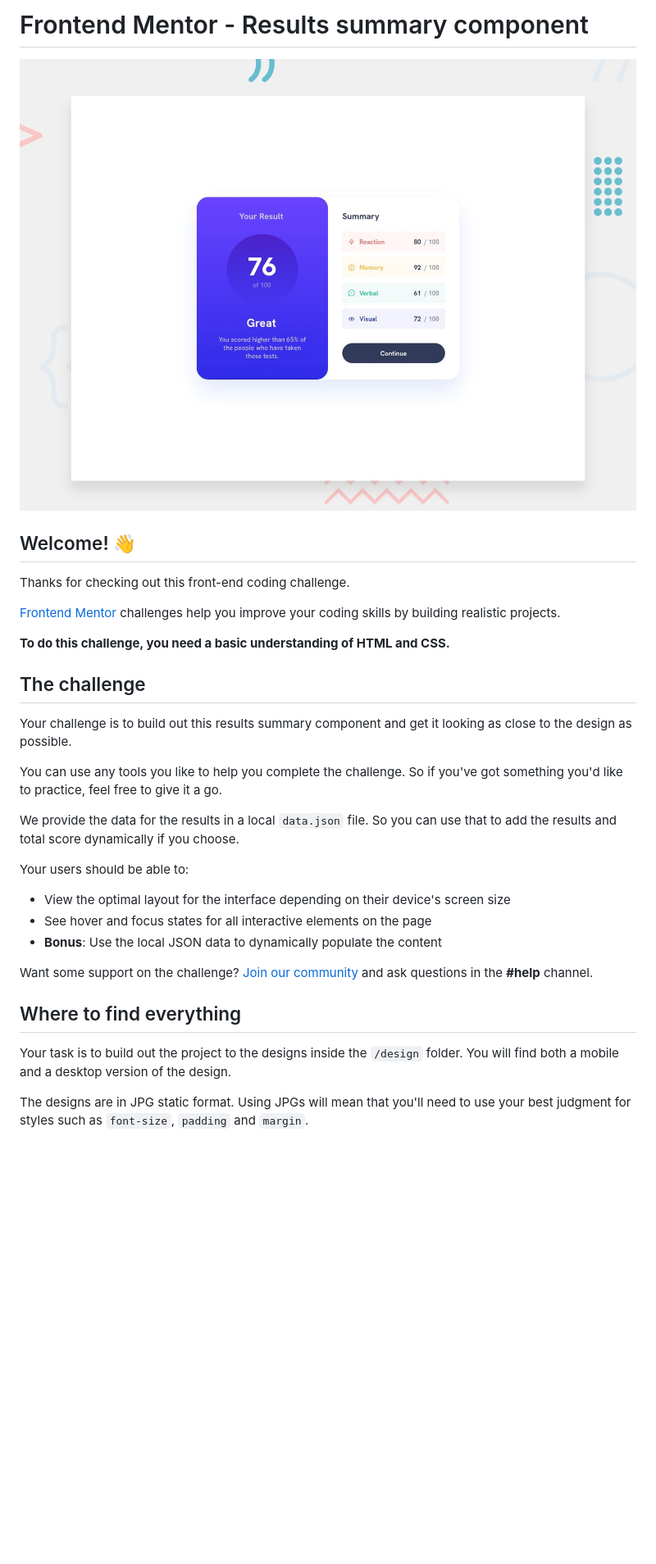
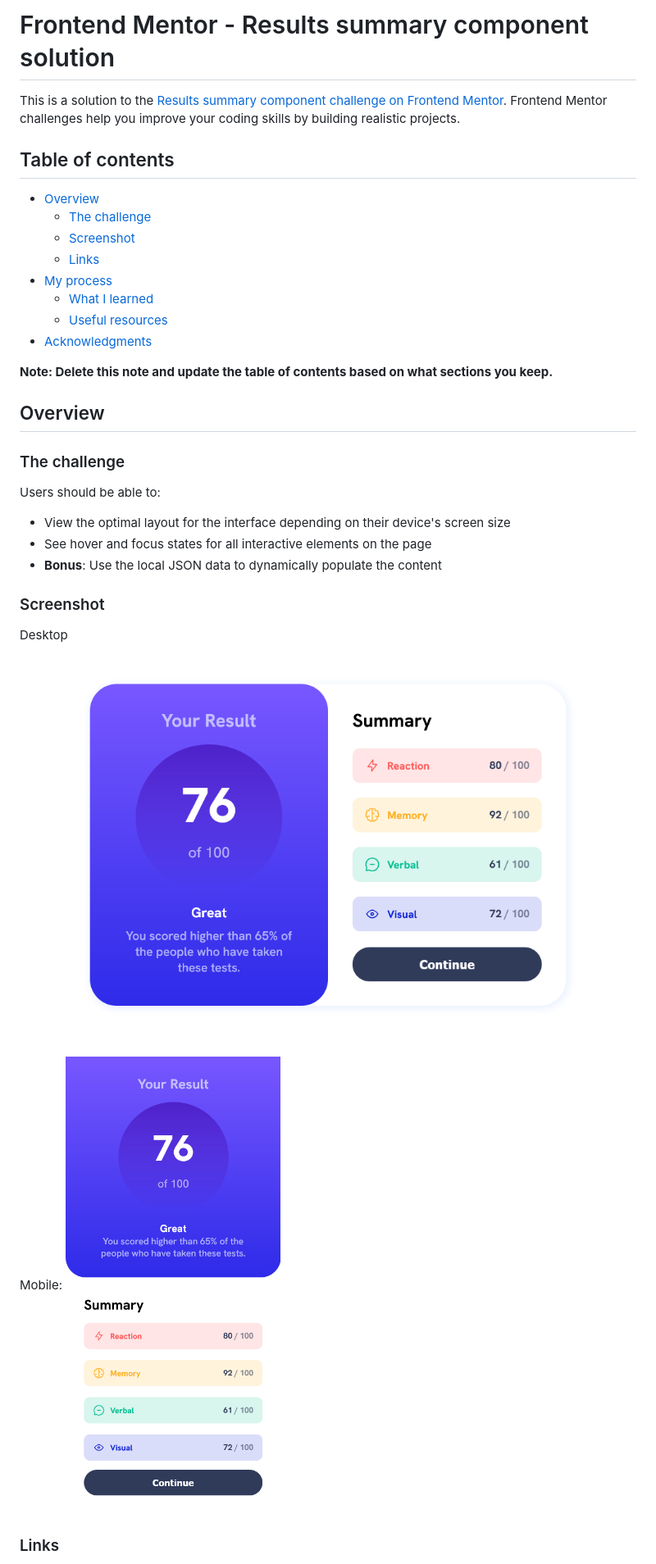
Before and after one commit to raysh4n/Frontend-Mentor---Results-summary-component-solution, a Markdown page: README.md, the part around the change printed below. Shown: that part at 82% size. Rendered like a GitHub page; blank space fills up the shorter version.

Commit message:
updated readme.md2

```diff
--- a/README.md
+++ b/README.md
@@ -1,34 +1,37 @@
-# Frontend Mentor - Results summary component
+# Frontend Mentor - Results summary component solution
 
-![Design preview for the Results summary component coding challenge](./design/desktop-preview.jpg)
+This is a solution to the [Results summary component challenge on Frontend Mentor](https://www.frontendmentor.io/challenges/results-summary-component-CE_K6s0maV). Frontend Mentor challenges help you improve your coding skills by building realistic projects.
 
-## Welcome! 👋
+## Table of contents
 
-Thanks for checking out this front-end coding challenge.
+- [Overview](#overview)
+  - [The challenge](#the-challenge)
+  - [Screenshot](#screenshot)
+  - [Links](#links)
+- [My process](#my-process)
+  - [What I learned](#what-i-learned)
+  - [Useful resources](#useful-resources)
+- [Acknowledgments](#acknowledgments)
 
-[Frontend Mentor](https://www.frontendmentor.io) challenges help you improve your coding skills by building realistic projects.
+**Note: Delete this note and update the table of contents based on what sections you keep.**
 
-**To do this challenge, you need a basic understanding of HTML and CSS.**
+## Overview
 
-## The challenge
+### The challenge
 
-Your challenge is to build out this results summary component and get it looking as close to the design as possible.
-
-You can use any tools you like to help you complete the challenge. So if you've got something you'd like to practice, feel free to give it a go.
-
-We provide the data for the results in a local `data.json` file. So you can use that to add the results and total score dynamically if you choose.
-
-Your users should be able to:
+Users should be able to:
 
 - View the optimal layout for the interface depending on their device's screen size
 - See hover and focus states for all interactive elements on the page
 - **Bonus**: Use the local JSON data to dynamically populate the content
 
-Want some support on the challenge? [Join our community](https://www.frontendmentor.io/community) and ask questions in the **#help** channel.
+### Screenshot
 
-## Where to find everything
+Desktop
+![](./Screenshot%202025-01-10%20at%2017-09-58%20Frontend%20Mentor%20Results%20summary%20component%20desktop.png)
 
-Your task is to build out the project to the designs inside the `/design` folder. You will find both a mobile and a desktop version of the design.
+Mobile:
+![](./Screenshot%202025-01-10%20at%2017-10-41%20Frontend%20Mentor%20Results%20summary%20component%20mobile.png)
 
-The designs are in JPG static format. Using JPGs will mean that you'll need to use your best judgment for styles such as `font-size`, `padding` and `margin`.
+### Links
 
```
Also changed, not shown: other parts of README.md (+66 -37 lines).
